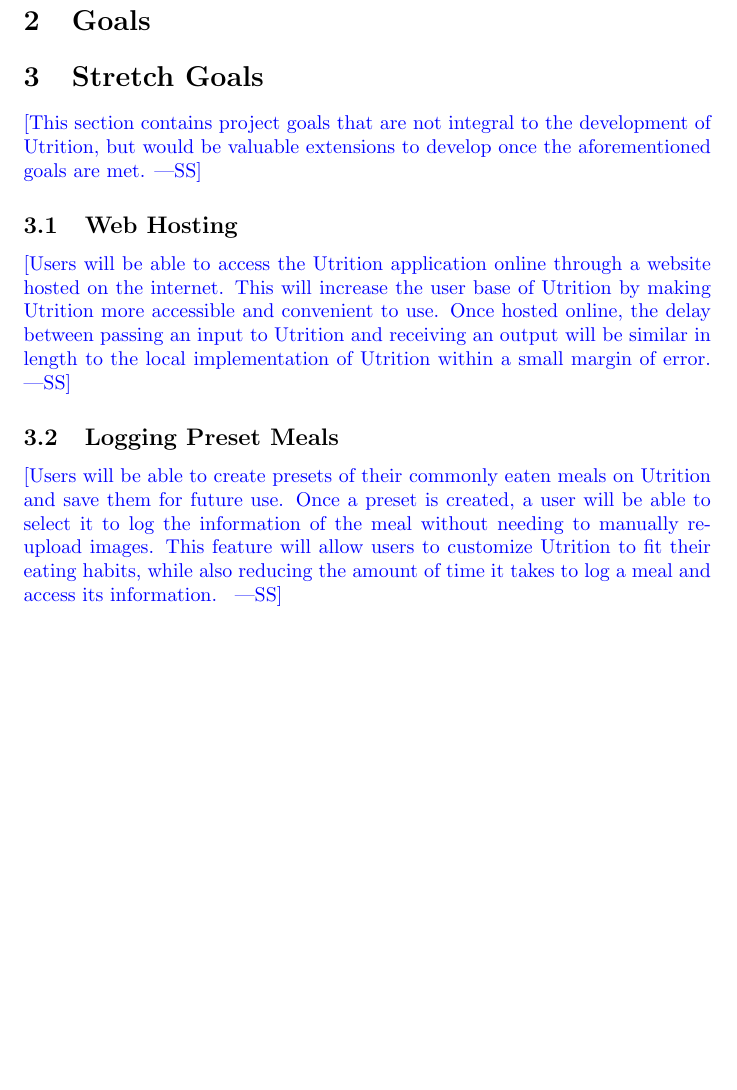
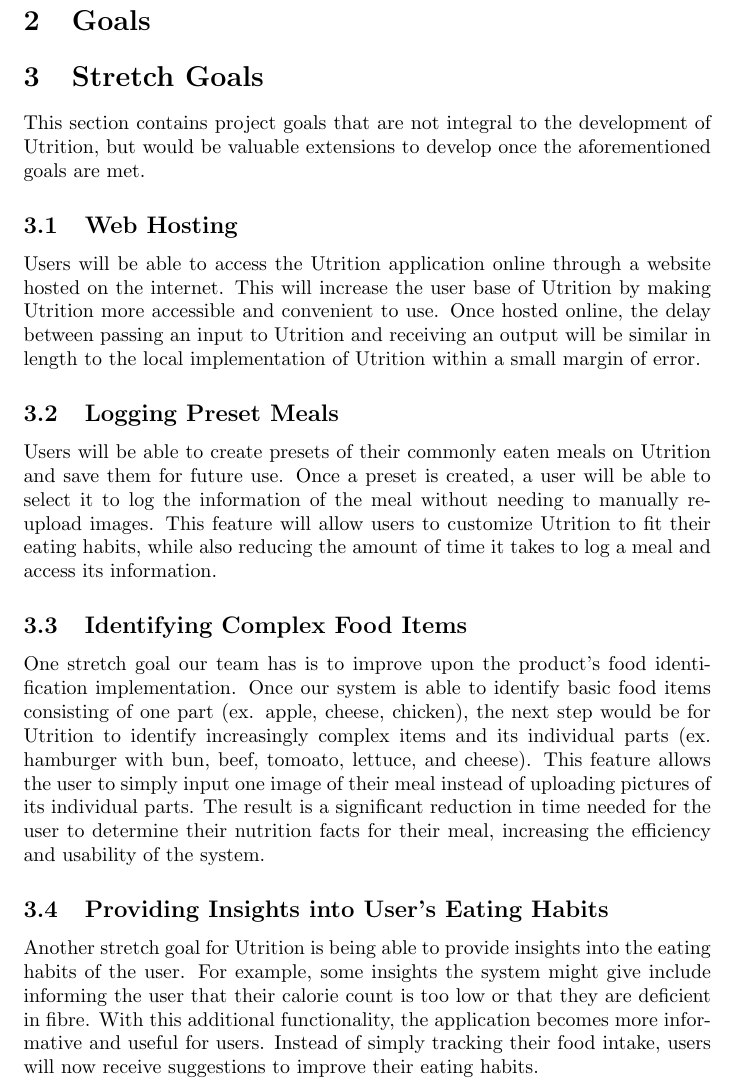
Before and after one commit to jeff-rey-wang/utrition, a LaTeX document (docs/ProblemStatementAndGoals/ProblemStatement.tex): part of page 2 of 2, cut so that both start at the same text, the shorter picture padded with empty space. Compiled offline with pdfLaTeX.

Commit message:
Last two stretch goals

```diff
--- a/docs/ProblemStatementAndGoals/ProblemStatement.tex
+++ b/docs/ProblemStatementAndGoals/ProblemStatement.tex
@@ -55,14 +55,22 @@
 
 \section{Stretch Goals}
 
-\wss{This section contains project goals that are not integral to the development of Utrition, but would be valuable extensions to develop once the aforementioned goals are met.}
+This section contains project goals that are not integral to the development of Utrition, but would be valuable extensions to develop once the aforementioned goals are met.
 
 \subsection{Web Hosting}
 
-\wss{Users will be able to access the Utrition application online through a website hosted on the internet. This will increase the user base of Utrition by making Utrition more accessible and convenient to use. Once hosted online, the delay between passing an input to Utrition and receiving an output will be similar in length to the local implementation of Utrition within a small margin of error. }
+Users will be able to access the Utrition application online through a website hosted on the internet. This will increase the user base of Utrition by making Utrition more accessible and convenient to use. Once hosted online, the delay between passing an input to Utrition and receiving an output will be similar in length to the local implementation of Utrition within a small margin of error.
 
 \subsection{Logging Preset Meals}
 
-\wss{Users will be able to create presets of their commonly eaten meals on Utrition and save them for future use. Once a preset is created, a user will be able to select it to log the information of the meal without needing to manually re-upload images. This feature will allow users to customize Utrition to fit their eating habits, while also reducing the amount of time it takes to log a meal and access its information.  }
+Users will be able to create presets of their commonly eaten meals on Utrition and save them for future use. Once a preset is created, a user will be able to select it to log the information of the meal without needing to manually re-upload images. This feature will allow users to customize Utrition to fit their eating habits, while also reducing the amount of time it takes to log a meal and access its information.
+
+\subsection{Identifying Complex Food Items}
+
+One stretch goal our team has is to improve upon the product's food identification implementation. Once our system is able to identify basic food items consisting of one part (ex. apple, cheese, chicken), the next step would be for Utrition to identify increasingly complex items and its individual parts (ex. hamburger with bun, beef, tomoato, lettuce, and cheese). This feature allows the user to simply input one image of their meal instead of uploading pictures of its individual parts. The result is a significant reduction in time needed for the user to determine their nutrition facts for their meal, increasing the efficiency and usability of the system.
+
+\subsection{Providing Insights into User's Eating Habits}
+
+Another stretch goal for Utrition is being able to provide insights into the eating habits of the user. For example, some insights the system might give include informing the user that their calorie count is too low or that they are deficient in fibre. With this additional functionality, the application becomes more informative and useful for users. Instead of simply tracking their food intake, users will now receive suggestions to improve their eating habits.
 
 \end{document}
```
